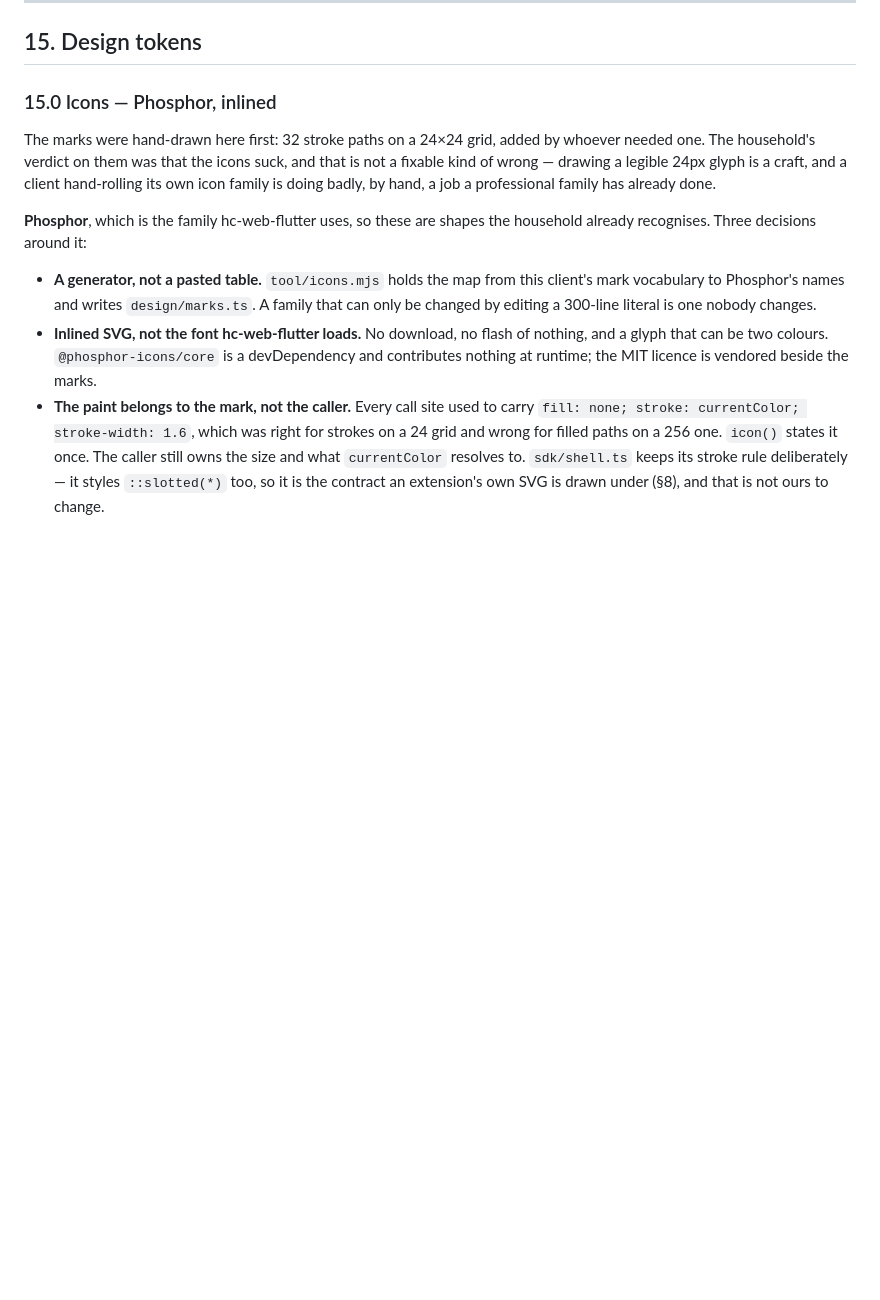
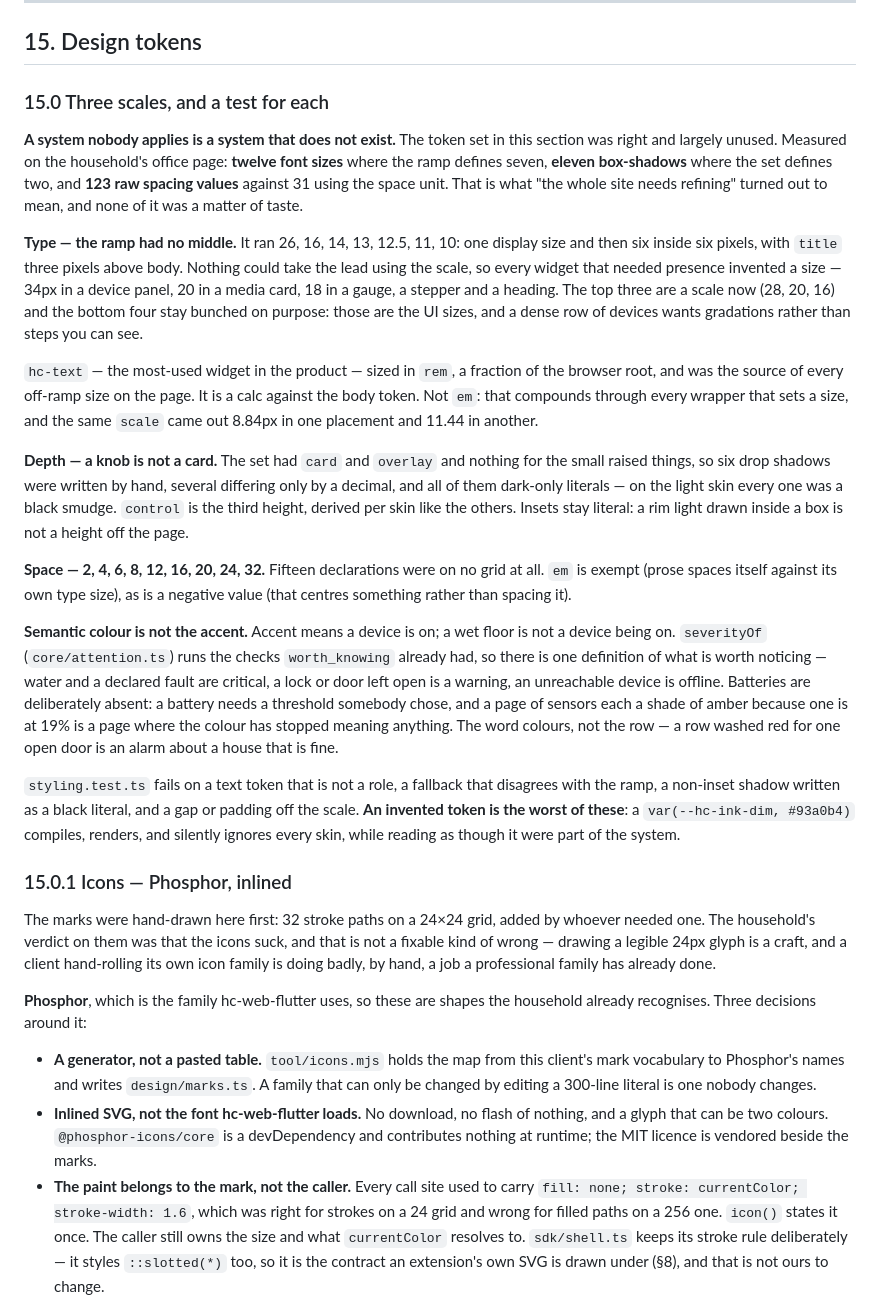
Before and after one commit to homeCore-io/hc-web-lit, a Markdown page: CLAUDE.md, the part around the change. Rendered like a GitHub page; blank space fills up the shorter version.

Commit message:
Write the three scales into the design record
§15.0 for what the audit found and what each scale now is: the type ramp
with a middle, the third elevation, the spacing steps, and semantic
colour as its own vocabulary rather than a second use of the accent.

The finding worth keeping is the general one — a system nobody applies is
a system that does not exist. The tokens here were right and largely
unused, and measuring the rendered page against them turned six rounds of
"this looks wrong" into numbers.

Co-Authored-By: Claude Opus 5 (1M context) <noreply@anthropic.com>
Claude-Session: https://claude.ai/code/session_017HDiwDaB549f4pofL42BAn

```diff
--- a/CLAUDE.md
+++ b/CLAUDE.md
@@ -2030,7 +2030,57 @@ config.
 
 ## 15. Design tokens
 
-### 15.0 Icons — Phosphor, inlined
+### 15.0 Three scales, and a test for each
+
+**A system nobody applies is a system that does not exist.** The token set in
+this section was right and largely unused. Measured on the household's office
+page: **twelve font sizes** where the ramp defines seven, **eleven box-shadows**
+where the set defines two, and **123 raw spacing values** against 31 using the
+space unit. That is what "the whole site needs refining" turned out to mean,
+and none of it was a matter of taste.
+
+**Type — the ramp had no middle.** It ran 26, 16, 14, 13, 12.5, 11, 10: one
+display size and then six inside six pixels, with `title` three pixels above
+body. Nothing could take the lead using the scale, so every widget that needed
+presence invented a size — 34px in a device panel, 20 in a media card, 18 in a
+gauge, a stepper and a heading. The top three are a scale now (28, 20, 16) and
+the bottom four stay bunched on purpose: those are the UI sizes, and a dense
+row of devices wants gradations rather than steps you can see.
+
+`hc-text` — the most-used widget in the product — sized in `rem`, a fraction of
+the browser root, and was the source of every off-ramp size on the page. It is
+a calc against the body token. Not `em`: that compounds through every wrapper
+that sets a size, and the same `scale` came out 8.84px in one placement and
+11.44 in another.
+
+**Depth — a knob is not a card.** The set had `card` and `overlay` and nothing
+for the small raised things, so six drop shadows were written by hand, several
+differing only by a decimal, and all of them dark-only literals — on the light
+skin every one was a black smudge. `control` is the third height, derived per
+skin like the others. Insets stay literal: a rim light drawn inside a box is
+not a height off the page.
+
+**Space — 2, 4, 6, 8, 12, 16, 20, 24, 32.** Fifteen declarations were on no
+grid at all. `em` is exempt (prose spaces itself against its own type size), as
+is a negative value (that centres something rather than spacing it).
+
+**Semantic colour is not the accent.** Accent means a device is on; a wet floor
+is not a device being on. `severityOf` (`core/attention.ts`) runs the checks
+`worth_knowing` already had, so there is one definition of what is worth
+noticing — water and a declared fault are critical, a lock or door left open is
+a warning, an unreachable device is offline. Batteries are deliberately absent:
+a battery needs a threshold somebody chose, and a page of sensors each a shade
+of amber because one is at 19% is a page where the colour has stopped meaning
+anything. The word colours, not the row — a row washed red for one open door is
+an alarm about a house that is fine.
+
+`styling.test.ts` fails on a text token that is not a role, a fallback that
+disagrees with the ramp, a non-inset shadow written as a black literal, and a
+gap or padding off the scale. **An invented token is the worst of these**: a
+`var(--hc-ink-dim, #93a0b4)` compiles, renders, and silently ignores every
+skin, while reading as though it were part of the system.
+
+### 15.0.1 Icons — Phosphor, inlined
 
 The marks were hand-drawn here first: 32 stroke paths on a 24×24 grid, added by
 whoever needed one. The household's verdict on them was that the icons suck,
```
